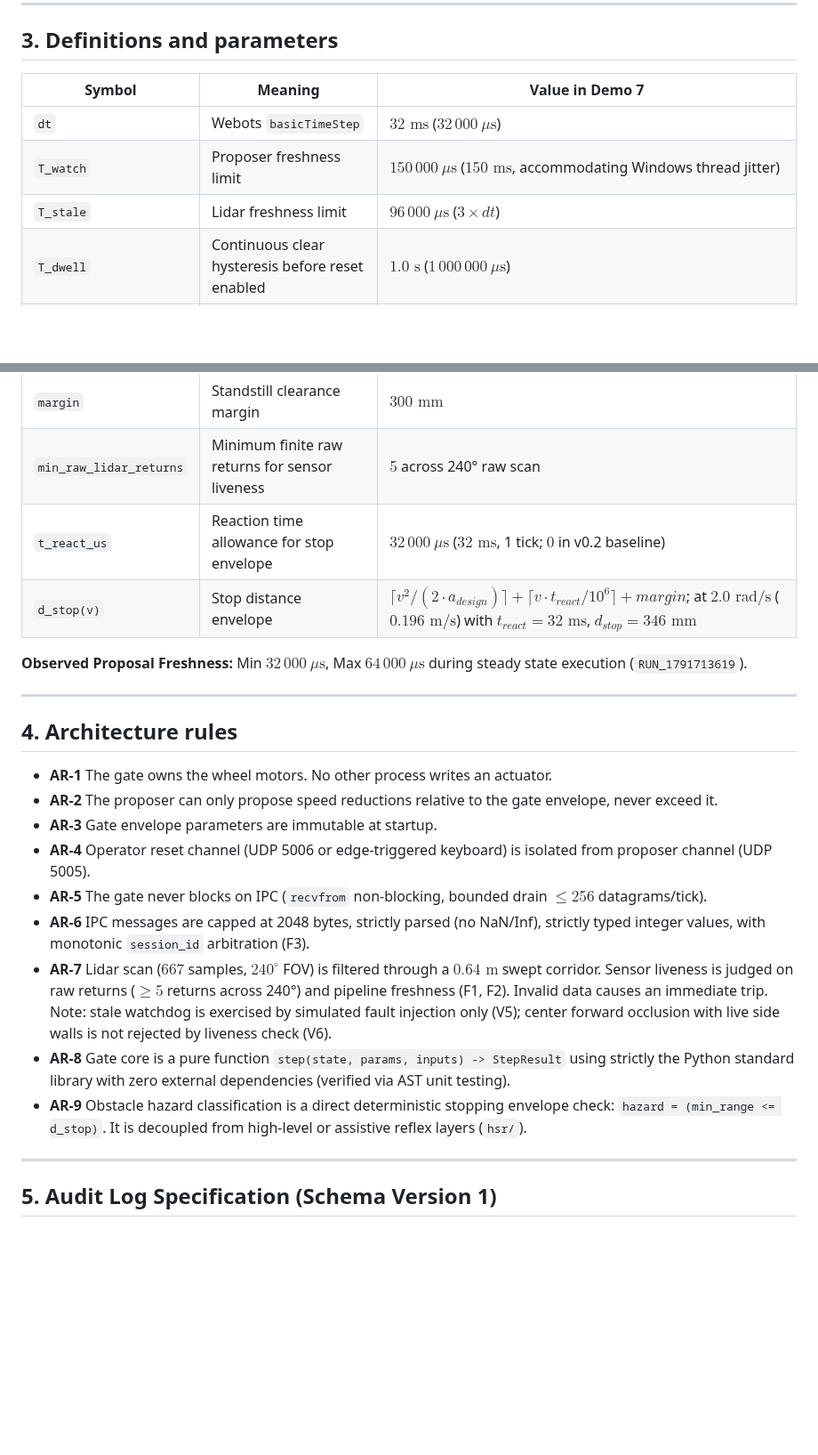
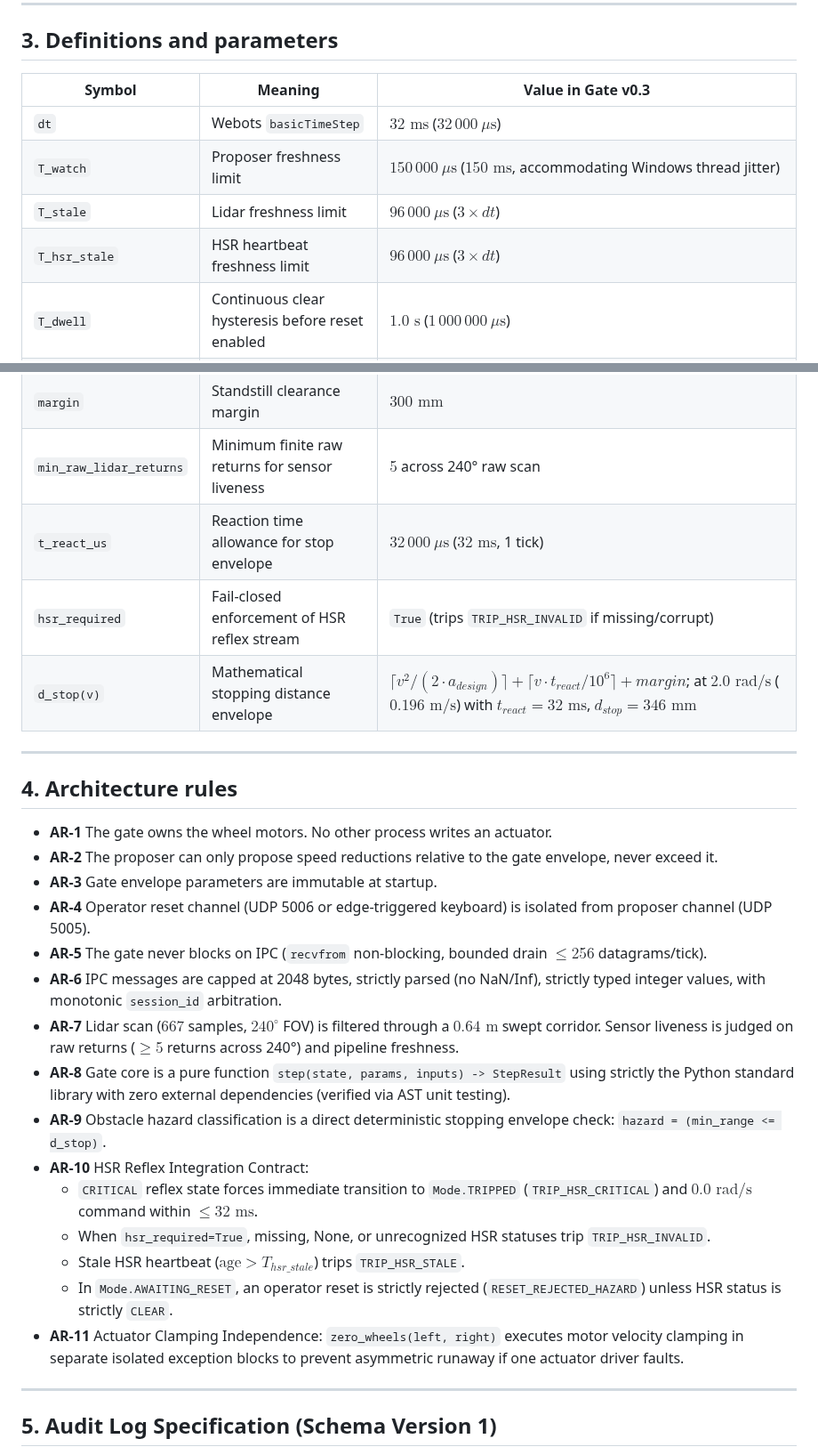
Before and after one commit to marunigno-ship-it/QERRA-v2-classical, a Markdown page: SAFETY_CONCEPT.md, 2 parts joined by grey strips. Shown at 89% size. GitHub-like rendering; blank space fills up the shorter version.

```diff
--- a/SAFETY_CONCEPT.md
+++ b/SAFETY_CONCEPT.md
@@ -56,20 +64,20 @@ Informative references (names only; clause numbers omitted until checked against
 
 ## 3. Definitions and parameters
 
-| Symbol | Meaning | Value in Demo 7 |
+| Symbol | Meaning | Value in Gate v0.3 |
 |---|---|---|
 | `dt` | Webots `basicTimeStep` | $32\text{ ms}$ ($32\,000\ \mu\text{s}$) |
 | `T_watch` | Proposer freshness limit | $150\,000\ \mu\text{s}$ ($150\text{ ms}$, accommodating Windows thread jitter) |
 | `T_stale` | Lidar freshness limit | $96\,000\ \mu\text{s}$ ($3 \times dt$) |
+| `T_hsr_stale` | HSR heartbeat freshness limit | $96\,000\ \mu\text{s}$ ($3 \times dt$) |
 | `T_dwell` | Continuous clear hysteresis before reset enabled | $1.0\text{ s}$ ($1\,000\,000\ \mu\text{s}$) |
 | `w_max` | Maximum wheel angular velocity | $3.0\text{ rad/s}$ ($3\,000\,000\ \mu\text{rad/s}$) |
 | `a_design` | Design deceleration envelope | $500\text{ mm/s}^2$ ($0.5\text{ m/s}^2$) |
 | `margin` | Standstill clearance margin | $300\text{ mm}$ |
 | `min_raw_lidar_returns` | Minimum finite raw returns for sensor liveness | $5$ across 240° raw scan |
-| `t_react_us` | Reaction time allowance for stop envelope | $32\,000\ \mu\text{s}$ ($32\text{ ms}$, 1 tick; $0$ in v0.2 baseline) |
-| `d_stop(v)` | Stop distance envelope | $\lceil v^2 / (2 \cdot a_{design}) \rceil + \lceil v \cdot t_{react} / 10^6 \rceil + margin$; at $2.0\text{ rad/s}$ ($0.196\text{ m/s}$) with $t_{react}=32\text{ ms}$, $d_{stop} = 346\text{ mm}$ |
-
-**Observed Proposal Freshness:** Min $32\,000\ \mu\text{s}$, Max $64\,000\ \mu\text{s}$ during steady state execution (`RUN_1791713619`).
+| `t_react_us` | Reaction time allowance for stop envelope | $32\,000\ \mu\text{s}$ ($32\text{ ms}$, 1 tick) |
+| `hsr_required` | Fail-closed enforcement of HSR reflex stream | `True` (trips `TRIP_HSR_INVALID` if missing/corrupt) |
+| `d_stop(v)` | Mathematical stopping distance envelope | $\lceil v^2 / (2 \cdot a_{design}) \rceil + \lceil v \cdot t_{react} / 10^6 \rceil + margin$; at $2.0\text{ rad/s}$ ($0.196\text{ m/s}$) with $t_{react}=32\text{ ms}$, $d_{stop} = 346\text{ mm}$ |
 
 ---
 
@@ -80,10 +88,16 @@ Informative references (names only; clause numbers omitted until checked against
 - **AR-3** Gate envelope parameters are immutable at startup.
 - **AR-4** Operator reset channel (UDP 5006 or edge-triggered keyboard) is isolated from proposer channel (UDP 5005).
 - **AR-5** The gate never blocks on IPC (`recvfrom` non-blocking, bounded drain $\le 256$ datagrams/tick).
-- **AR-6** IPC messages are capped at 2048 bytes, strictly parsed (no NaN/Inf), strictly typed integer values, with monotonic `session_id` arbitration (F3).
-- **AR-7** Lidar scan ($667$ samples, $240^\circ$ FOV) is filtered through a $0.64\text{ m}$ swept corridor. Sensor liveness is judged on raw returns ($\ge 5$ returns across 240°) and pipeline freshness (F1, F2). Invalid data causes an immediate trip. Note: stale watchdog is exercised by simulated fault injection only (V5); center forward occlusion with live side walls is not rejected by liveness check (V6).
+- **AR-6** IPC messages are capped at 2048 bytes, strictly parsed (no NaN/Inf), strictly typed integer values, with monotonic `session_id` arbitration.
+- **AR-7** Lidar scan ($667$ samples, $240^\circ$ FOV) is filtered through a $0.64\text{ m}$ swept corridor. Sensor liveness is judged on raw returns ($\ge 5$ returns across 240°) and pipeline freshness.
 - **AR-8** Gate core is a pure function `step(state, params, inputs) -> StepResult` using strictly the Python standard library with zero external dependencies (verified via AST unit testing).
-- **AR-9** Obstacle hazard classification is a direct deterministic stopping envelope check: `hazard = (min_range <= d_stop)`. It is decoupled from high-level or assistive reflex layers (`hsr/`).
+- **AR-9** Obstacle hazard classification is a direct deterministic stopping envelope check: `hazard = (min_range <= d_stop)`.
+- **AR-10** HSR Reflex Integration Contract:
+  - `CRITICAL` reflex state forces immediate transition to `Mode.TRIPPED` (`TRIP_HSR_CRITICAL`) and $0.0\text{ rad/s}$ command within $\le 32\text{ ms}$.
+  - When `hsr_required=True`, missing, None, or unrecognized HSR statuses trip `TRIP_HSR_INVALID`.
+  - Stale HSR heartbeat ($\text{age} > T_{hsr\_stale}$) trips `TRIP_HSR_STALE`.
+  - In `Mode.AWAITING_RESET`, an operator reset is strictly rejected (`RESET_REJECTED_HAZARD`) unless HSR status is strictly `CLEAR`.
+- **AR-11** Actuator Clamping Independence: `zero_wheels(left, right)` executes motor velocity clamping in separate isolated exception blocks to prevent asymmetric runaway if one actuator driver faults.
 
 ---
 
```
Also changed, not shown: other parts of SAFETY_CONCEPT.md (+48 -38 lines).
